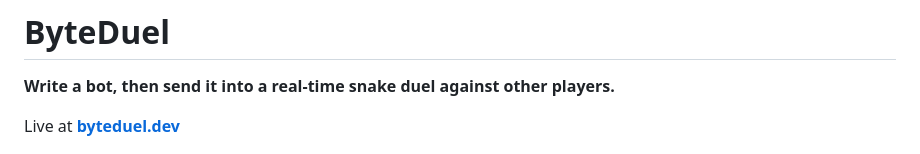
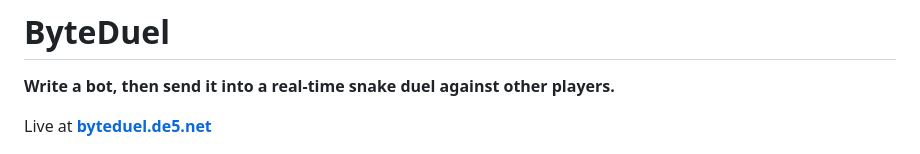
Before and after one commit to Wildlife7609/ByteDuel, a Markdown page: README.md, the part around the change. Rendered like a GitHub page.

Commit message:
docs: fix live site URL in README

```diff
--- a/README.md
+++ b/README.md
@@ -2,7 +2,7 @@
 
 **Write a bot, then send it into a real-time snake duel against other players.**
 
-Live at **[byteduel.dev](https://byteduel.dev)**
+Live at **[byteduel.de5.net](https://byteduel.de5.net)**
 
 ![Two bots in a ByteDuel match](docs/screenshot.jpg)
 
```
